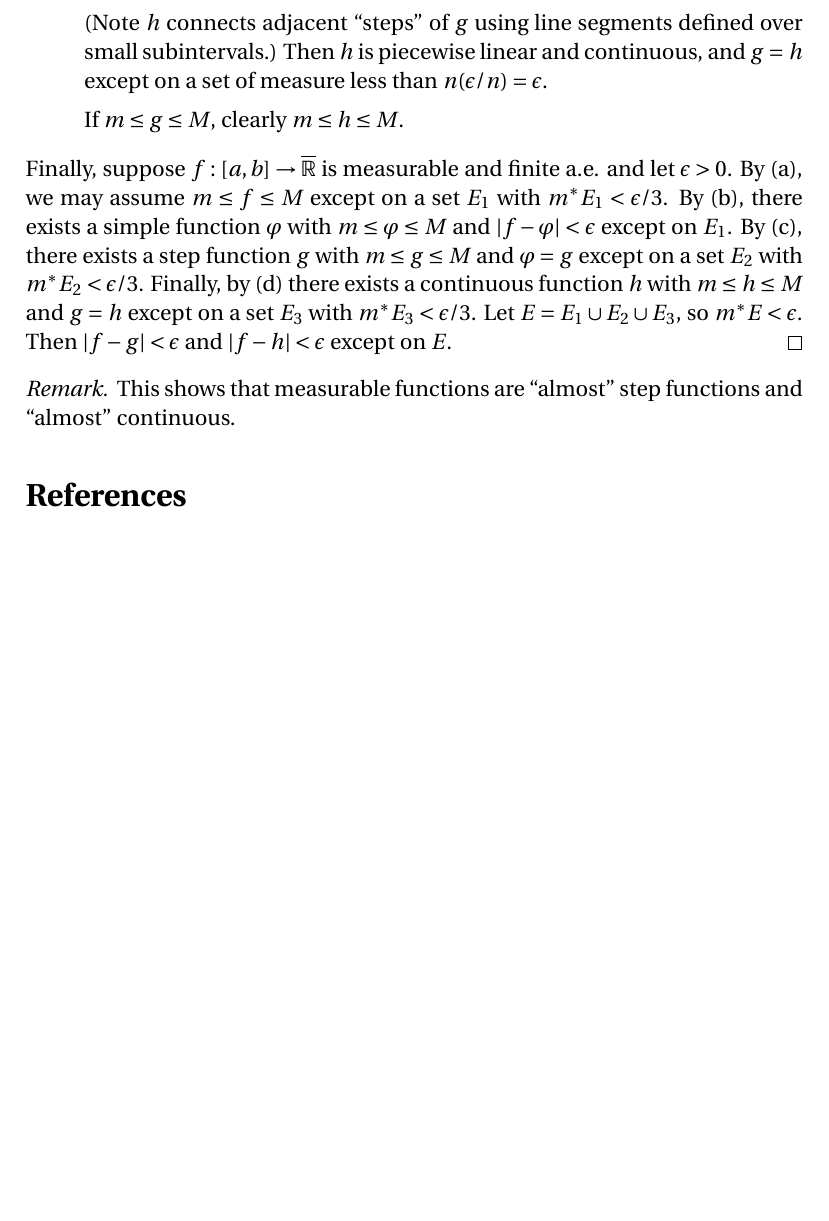
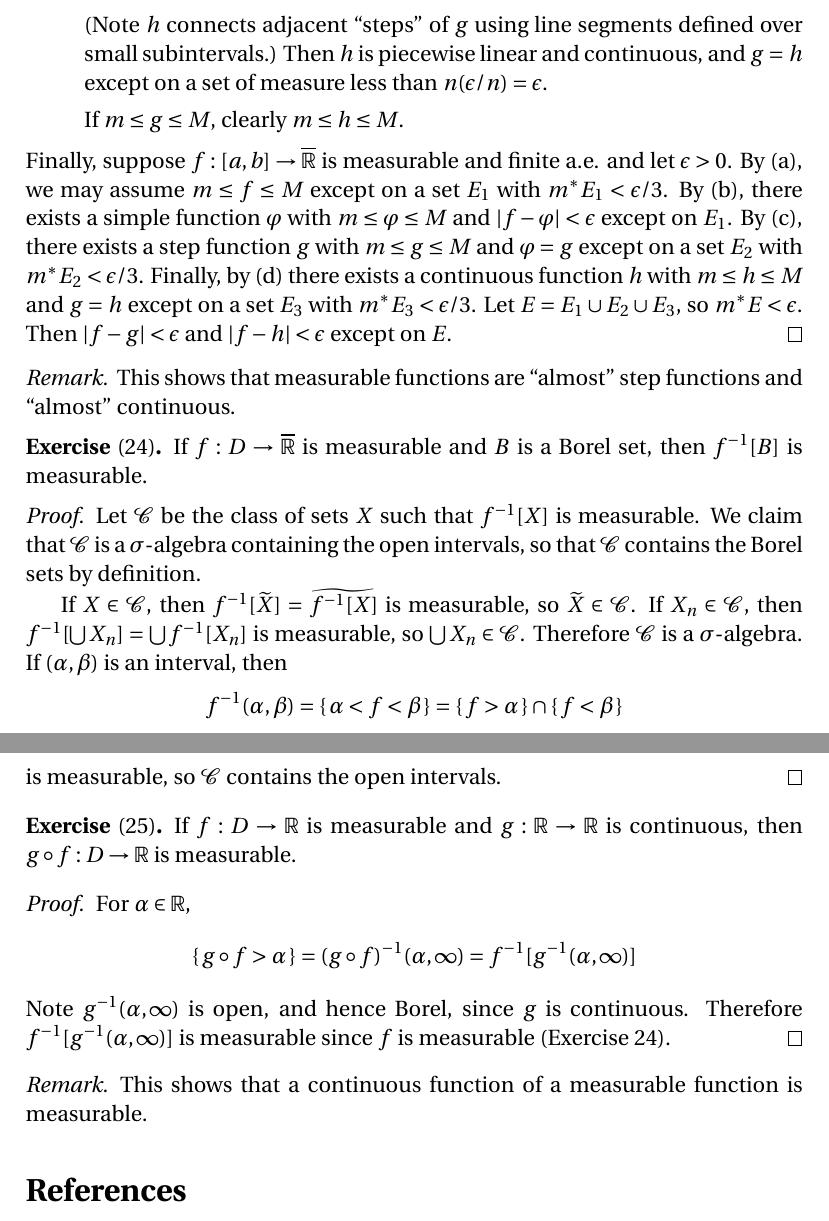
Before and after one commit to blargoner/math-analysis-royden, a LaTeX problem sheet (exercises.tex): part of page 10 of 10 before the commit and two parts of pages 10 and 11 of 11 after it, the two joined at a grey line, cut so that both start at the same text, the shorter picture padded with empty space. Compiled offline with pdfLaTeX.

Commit message:
chapter 3, section 5

```diff
--- a/exercises.tex
+++ b/exercises.tex
@@ -3,6 +3,7 @@
 \documentclass[letterpaper,12pt]{article}
 \usepackage{amsmath,amssymb,amsthm,enumitem,fourier}
 
+\newcommand{\C}{\mathcal{C}}
 \newcommand{\Q}{\mathbb{Q}}
 \newcommand{\R}{\mathbb{R}}
 \newcommand{\Rex}{\overline{\R}}
@@ -14,6 +15,7 @@
 \newcommand{\diff}{\bigtriangleup}
 \newcommand{\bigunion}{\bigcup}
 \newcommand{\bigsect}{\bigcap}
+\newcommand{\after}{\circ}
 
 \newcommand{\len}{l}
 \newcommand{\mo}{m^*}
@@ -25,6 +27,7 @@
 \newcommand{\abs}[1]{|{#1}|}
 \newcommand{\bigabs}[1]{\left|{#1}\right|}
 \newcommand{\chr}[1]{\chi_{#1}}
+\newcommand{\inv}[1]{#1^{-1}}
 
 % Theorems
 \theoremstyle{plain}
@@ -349,6 +352,29 @@ If \(m\le g\le M\), clearly \(m\le h\le M\).
 This shows that measurable functions are ``almost'' step functions and ``almost'' continuous.
 \end{rmk}
 
+\begin{exer}[24]
+If \(f:D\to\Rex\) is measurable and \(B\)~is a Borel set, then \(\inv{f}[B]\)~is measurable.
+\end{exer}
+\begin{proof}
+Let \(\C\)~be the class of sets~\(X\) such that \(\inv{f}[X]\)~is measurable. We claim that \(\C\)~is a \(\sigma\)-algebra containing the open intervals, so that \(\C\)~contains the Borel sets by definition.
+
+If \(X\in\C\), then \(\inv{f}[\comp{X}]=\comp{\inv{f}[X]}\) is measurable, so \(\comp{X}\in\C\). If \(X_n\in\C\), then \(\inv{f}[\bigunion X_n]=\bigunion\inv{f}[X_n]\) is measurable, so \(\bigunion X_n\in\C\). Therefore \(\C\)~is a \(\sigma\)-algebra. If \((\alpha,\beta)\)~is an interval, then
+\[\inv{f}(\alpha,\beta)=\{\,\alpha<f<\beta\,\}=\{\,f>\alpha\,\}\sect\{\,f<\beta\,\}\]
+is measurable, so \(\C\)~contains the open intervals.
+\end{proof}
+
+\begin{exer}[25]
+If \(f:D\to\R\) is measurable and \(g:\R\to\R\) is continuous, then \(g\after f:D\to\R\) is measurable.
+\end{exer}
+\begin{proof}
+For \(\alpha\in\R\),
+\[\{\,g\after f>\alpha\,\}=\inv{(g\after f)}(\alpha,\infty)=\inv{f}[\inv{g}(\alpha,\infty)]\]
+Note \(\inv{g}(\alpha,\infty)\)~is open, and hence Borel, since \(g\)~is continuous. Therefore \(\inv{f}[\inv{g}(\alpha,\infty)]\)~is measurable since \(f\)~is measurable (Exercise~24).
+\end{proof}
+\begin{rmk}
+This shows that a continuous function of a measurable function is measurable.
+\end{rmk}
+
 % References
 \begin{thebibliography}{0}
 \bibitem{royden} Royden, H.~L. \textit{Real Analysis}, 3rd~ed. Prentice Hall, 1988.
```
